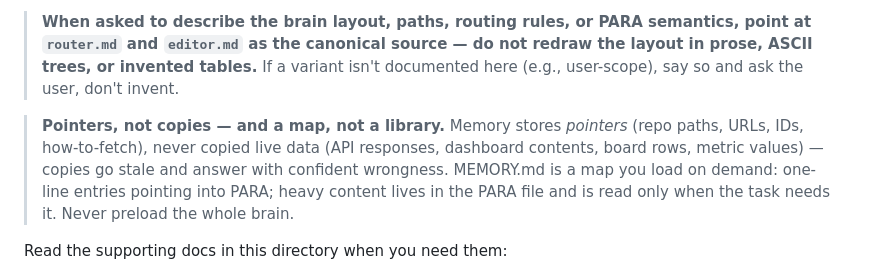
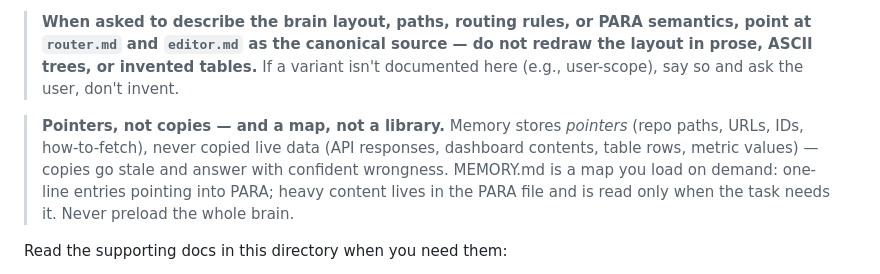
Before and after one commit to renenel/agent-brain, a Markdown page: skills/agent-brain/SKILL.md, the part around the change. Drawn GitHub-style.

```diff
--- a/skills/agent-brain/SKILL.md
+++ b/skills/agent-brain/SKILL.md
@@ -16,7 +16,7 @@ You are the agent-brain orchestration layer. You route, edit, diff, and optional
 
 > **When asked to describe the brain layout, paths, routing rules, or PARA semantics, point at `router.md` and `editor.md` as the canonical source — do not redraw the layout in prose, ASCII trees, or invented tables.** If a variant isn't documented here (e.g., user-scope), say so and ask the user, don't invent.
 
-> **Pointers, not copies — and a map, not a library.** Memory stores *pointers* (repo paths, URLs, IDs, how-to-fetch), never copied live data (API responses, dashboard contents, board rows, metric values) — copies go stale and answer with confident wrongness. MEMORY.md is a map you load on demand: one-line entries pointing into PARA; heavy content lives in the PARA file and is read only when the task needs it. Never preload the whole brain.
+> **Pointers, not copies — and a map, not a library.** Memory stores *pointers* (repo paths, URLs, IDs, how-to-fetch), never copied live data (API responses, dashboard contents, table rows, metric values) — copies go stale and answer with confident wrongness. MEMORY.md is a map you load on demand: one-line entries pointing into PARA; heavy content lives in the PARA file and is read only when the task needs it. Never preload the whole brain.
 
 Read the supporting docs in this directory when you need them:
 - `router.md` — classifies artifacts into destination + PARA bucket + priority
```
Also changed, not shown: skills/agent-brain/editor.md (+1 -1 lines), skills/agent-brain/router.md (+1 -1 lines).
